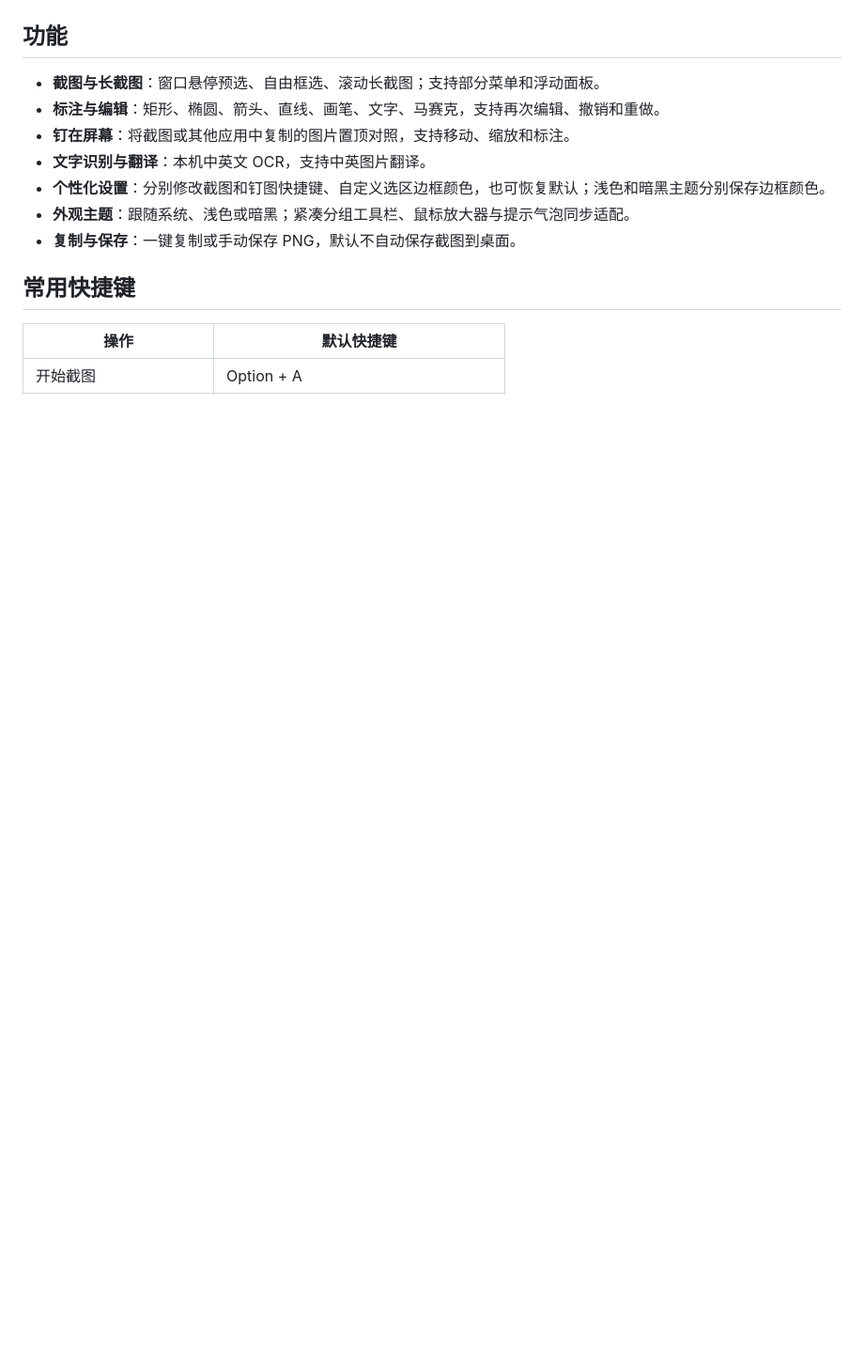
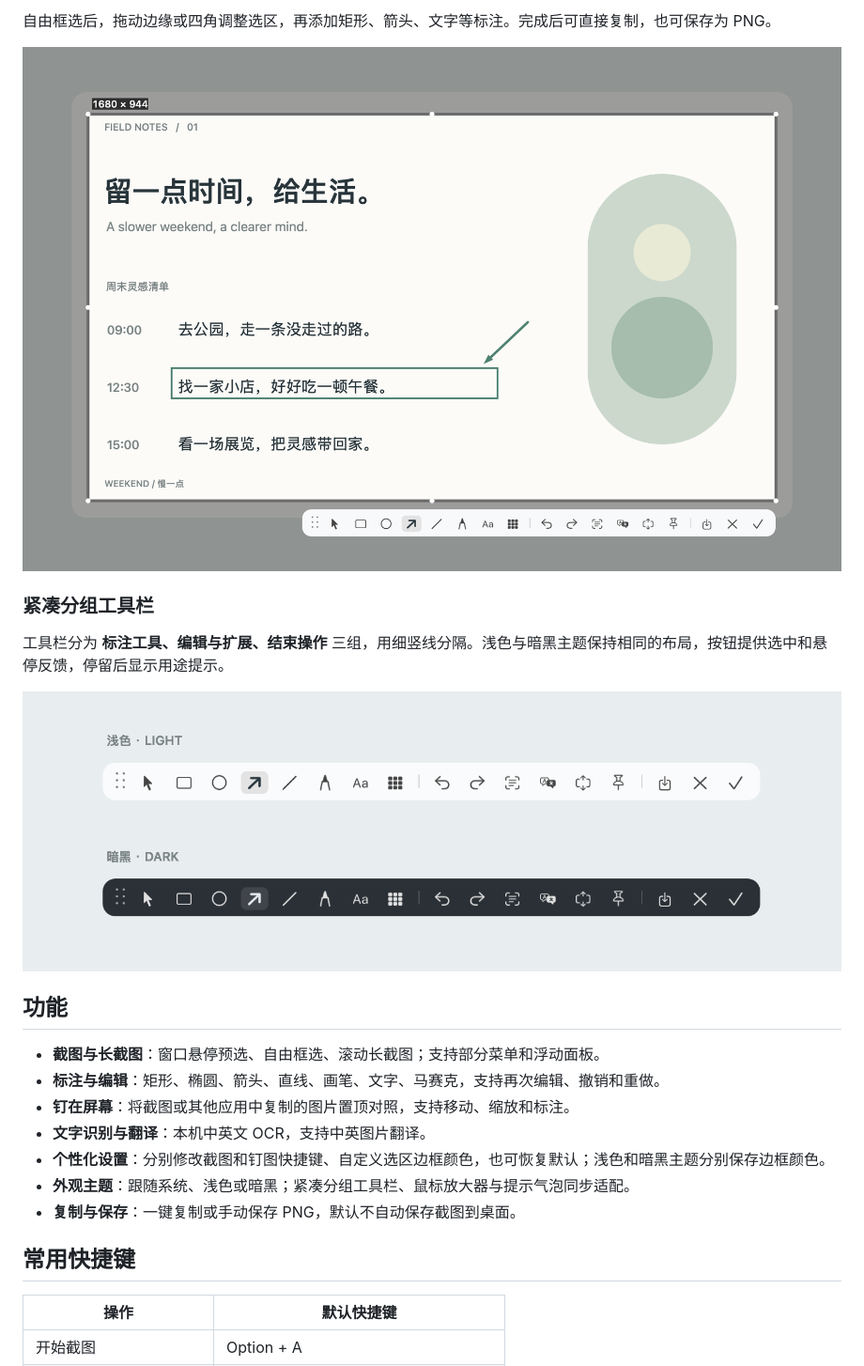
Before and after one commit to tangxuexx/snaplet, a Markdown page: README.md, the part around one of its changes. Shown at 94% size. GitHub-like rendering; pictures changed too: assets/snaplet-capture-0.1.29.png (added), assets/snaplet-toolbars-0.1.29.png (added); blank space fills up the shorter version.

```diff
--- a/README.md
+++ b/README.md
@@ -24,3 +37,12 @@
+自由框选后，拖动边缘或四角调整选区，再添加矩形、箭头、文字等标注。完成后可直接复制，也可保存为 PNG。
+
+![Snaplet 截图示例：在周末灵感清单上框选并添加矩形和箭头标注](assets/snaplet-capture-0.1.29.png)
+
+### 紧凑分组工具栏
+
+工具栏分为 **标注工具、编辑与扩展、结束操作** 三组，用细竖线分隔。浅色与暗黑主题保持相同的布局，按钮提供选中和悬停反馈，停留后显示用途提示。
+
+![Snaplet 浅色与暗黑工具栏对比，箭头工具处于选中状态](assets/snaplet-toolbars-0.1.29.png)
 
 ## 功能
 
```
Also changed, not shown: other parts of README.md (+19 -6 lines), assets/snaplet-settings-dark-0.1.29.png (added), assets/snaplet-settings-light-0.1.29.png (added).
